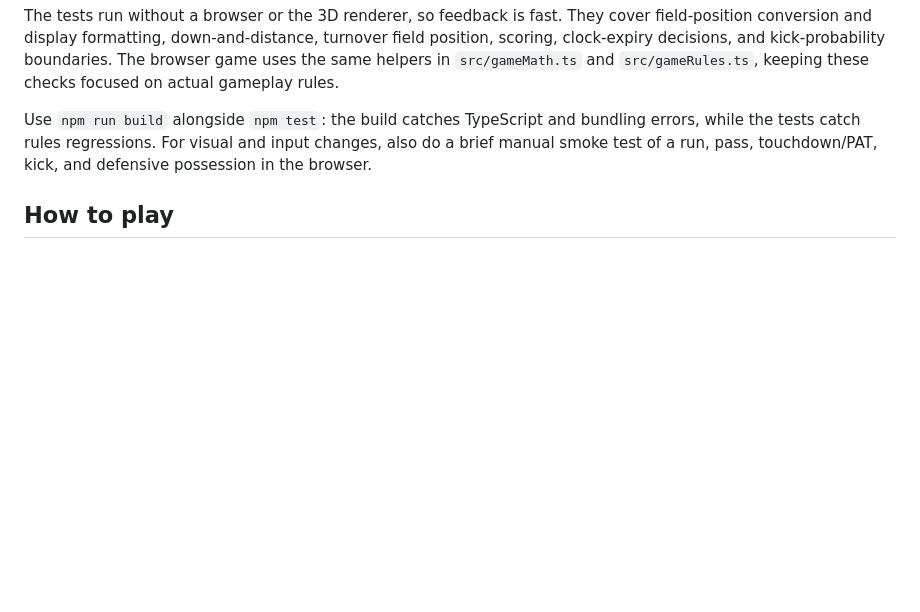
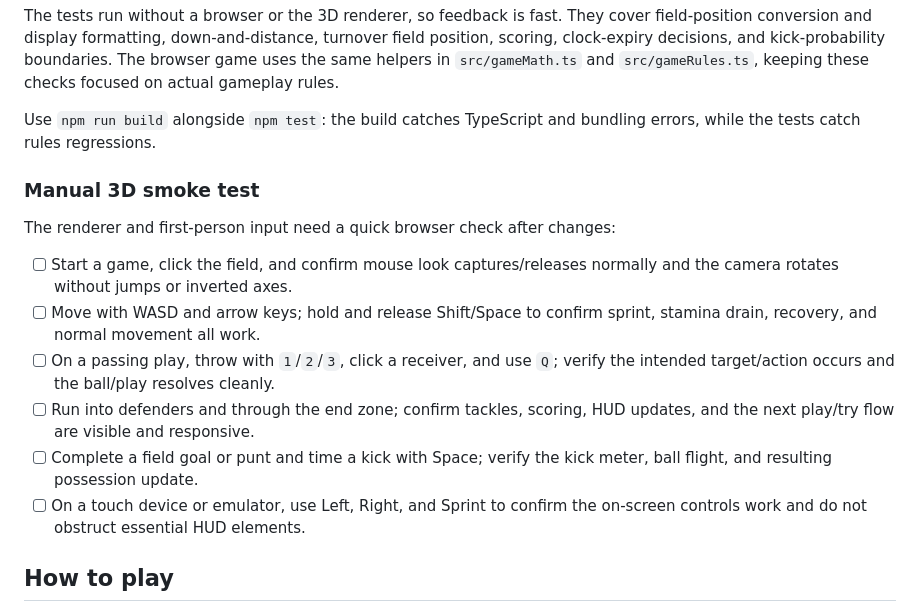
Before and after one commit to Zak521/gamev1, a Markdown page: README.md, the part around the change. GitHub-like rendering; blank space fills up the shorter version.

Commit message:
docs: add 3D interaction smoke-test checklist
Document a compact browser checklist for pointer lock and camera look, movement and stamina, passing controls, contact and scoring flow, kicking, and touch controls. This supplements fast automated rules tests with coverage for renderer and input behavior that cannot be fully automated.

```diff
--- a/README.md
+++ b/README.md
@@ -39,9 +39,24 @@ boundaries. The browser game uses the same helpers in `src/gameMath.ts` and
 `src/gameRules.ts`, keeping these checks focused on actual gameplay rules.
 
 Use `npm run build` alongside `npm test`: the build catches TypeScript and
-bundling errors, while the tests catch rules regressions. For visual and input
-changes, also do a brief manual smoke test of a run, pass, touchdown/PAT, kick,
-and defensive possession in the browser.
+bundling errors, while the tests catch rules regressions.
+
+### Manual 3D smoke test
+
+The renderer and first-person input need a quick browser check after changes:
+
+- [ ] Start a game, click the field, and confirm mouse look captures/releases
+  normally and the camera rotates without jumps or inverted axes.
+- [ ] Move with WASD and arrow keys; hold and release Shift/Space to confirm
+  sprint, stamina drain, recovery, and normal movement all work.
+- [ ] On a passing play, throw with `1`/`2`/`3`, click a receiver, and use `Q`;
+  verify the intended target/action occurs and the ball/play resolves cleanly.
+- [ ] Run into defenders and through the end zone; confirm tackles, scoring,
+  HUD updates, and the next play/try flow are visible and responsive.
+- [ ] Complete a field goal or punt and time a kick with Space; verify the kick
+  meter, ball flight, and resulting possession update.
+- [ ] On a touch device or emulator, use Left, Right, and Sprint to confirm the
+  on-screen controls work and do not obstruct essential HUD elements.
 
 ## How to play
 
```
